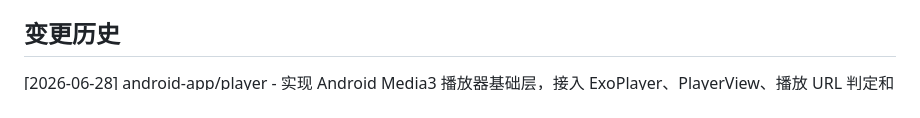
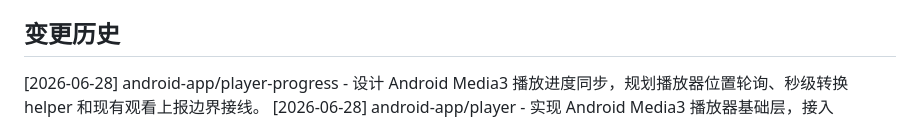
Before and after one commit to ashu1800/ReelShort, a Markdown page: AGENTS.md, the part around the change. Drawn GitHub-style.

Commit message:
docs(android): plan media3 progress sync

```diff
--- a/AGENTS.md
+++ b/AGENTS.md
@@ -20,6 +20,7 @@ ReelShort 是一个长期单机部署的聚合播放平台，包含 Android 原
 
 ## 变更历史
 
+[2026-06-28] android-app/player-progress - 设计 Android Media3 播放进度同步，规划播放器位置轮询、秒级转换 helper 和现有观看上报边界接线。
 [2026-06-28] android-app/player - 实现 Android Media3 播放器基础层，接入 ExoPlayer、PlayerView、播放 URL 判定和占位 fallback。
 [2026-06-28] android-app/content-states - 实现 Android 首页、搜索和详情内容空态体验，增加可测试文案 helper 与 Compose 接线。
 [2026-06-28] android-app/images - 实现 Android 内容封面图基础层，接入 Coil Compose、网络权限、封面展示和 fallback 海报。
```
Also changed, not shown: docs/plans/2026-06-28-android-media3-progress-design.md (added, +39 -0 lines), docs/plans/2026-06-28-android-media3-progress.md (added, +125 -0 lines).
